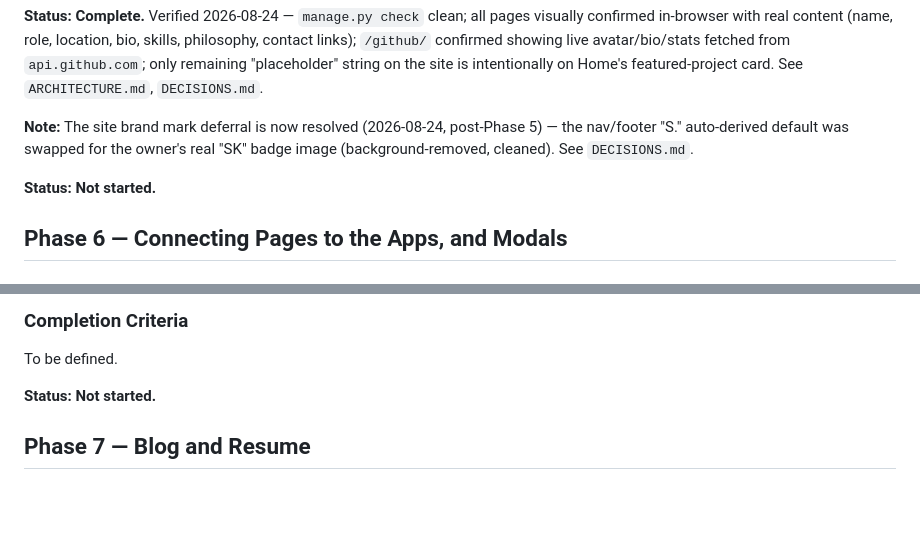
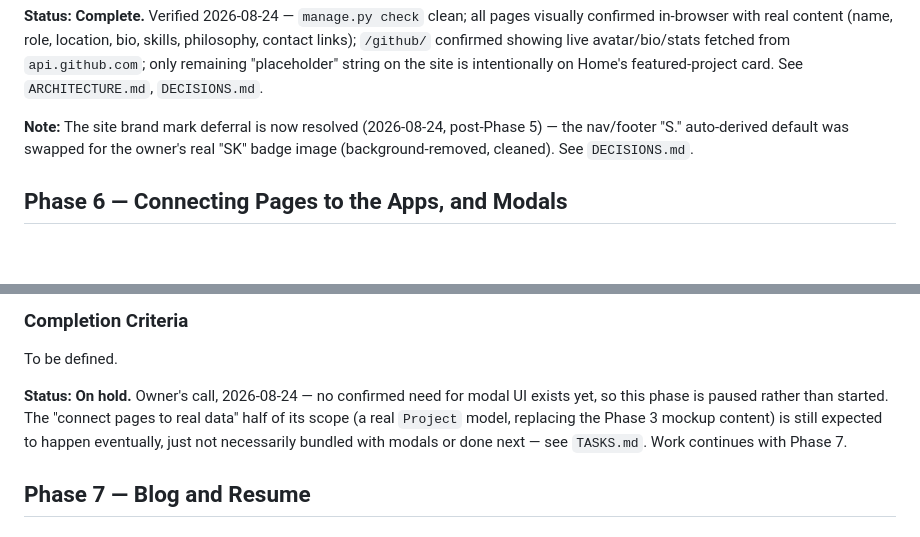
Before and after one commit to shahbazkhan74659-crypto/Port2309, a Markdown page: Project Docs/PHASES.md, 2 parts joined by grey strips. Drawn GitHub-style; blank space fills up the shorter version.

```diff
--- a/Project Docs/PHASES.md
+++ b/Project Docs/PHASES.md
@@ -99,8 +99,6 @@ Every in-scope page renders real content with no leftover generic placeholder st
 
 **Note:** The site brand mark deferral is now resolved (2026-08-24, post-Phase 5) — the nav/footer "S." auto-derived default was swapped for the owner's real "SK" badge image (background-removed, cleaned). See `DECISIONS.md`.
 
-**Status: Not started.**
-
 ## Phase 6 — Connecting Pages to the Apps, and Modals
 
 ### Objective
@@ -112,7 +110,7 @@ To be defined in further detail by the project owner. Implied by the phase name:
 ### Completion Criteria
 To be defined.
 
-**Status: Not started.**
+**Status: On hold.** Owner's call, 2026-08-24 — no confirmed need for modal UI exists yet, so this phase is paused rather than started. The "connect pages to real data" half of its scope (a real `Project` model, replacing the Phase 3 mockup content) is still expected to happen eventually, just not necessarily bundled with modals or done next — see `TASKS.md`. Work continues with Phase 7.
 
 ## Phase 7 — Blog and Resume
 
```
Also changed, not shown: Project Docs/TASKS.md (+5 -3 lines).
